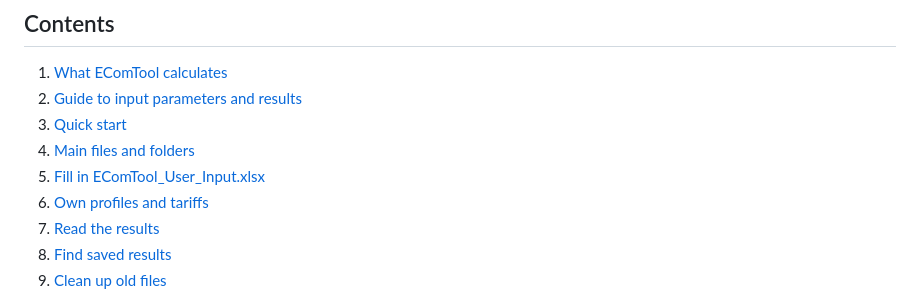
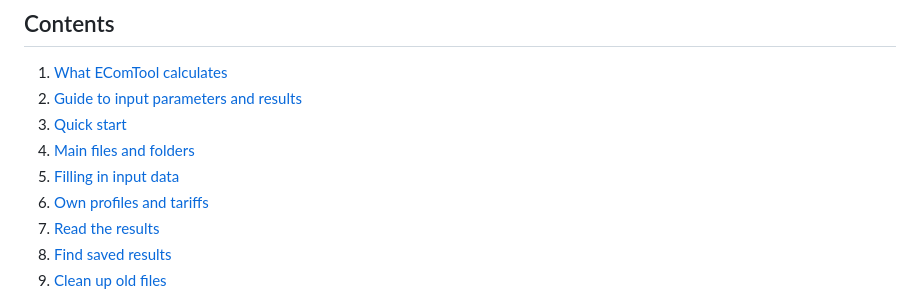
Before and after one commit to illia-gh/EComTool, a Markdown page: USER-GUIDE.md, the part around the change. Rendered like a GitHub page.

Commit message:
Update section title for clarity in USER-GUIDE.md

```diff
--- a/USER-GUIDE.md
+++ b/USER-GUIDE.md
@@ -13,7 +13,7 @@ EComTool is primarily designed for RECs with installed power up to 150 kW, but i
 2. [Guide to input parameters and results](#2-guide-to-input-parameters-and-results)
 3. [Quick start](#3-quick-start)
 4. [Main files and folders](#4-main-files-and-folders)
-5. [Fill in EComTool_User_Input.xlsx](#5-fill-in-ecomtool_user_inputxlsx)
+5. [Filling in input data](#5-fill-in-ecomtool_user_inputxlsx)
 6. [Own profiles and tariffs](#6-own-profiles-and-tariffs)
 7. [Read the results](#7-read-the-results)
 8. [Find saved results](#8-find-saved-results)
```
